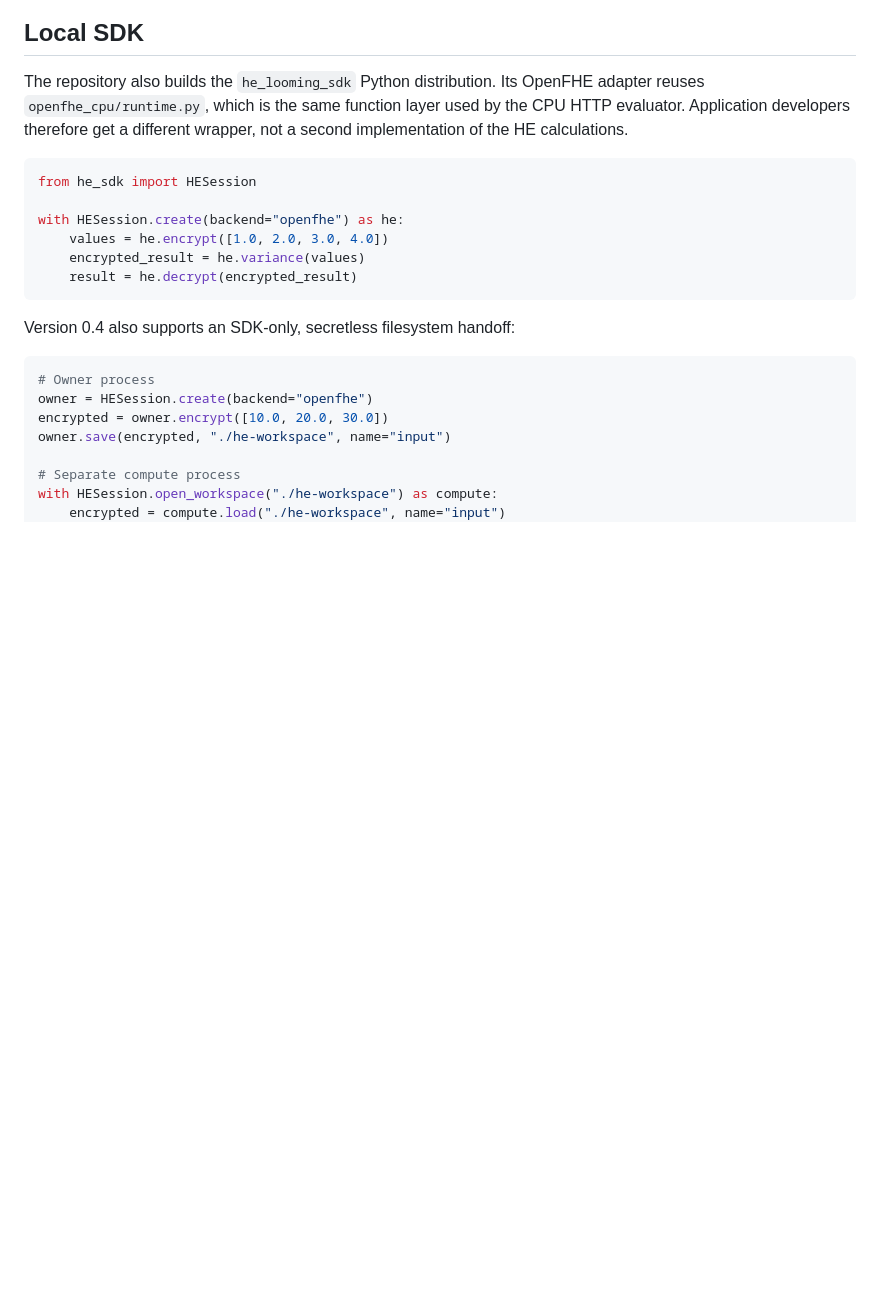
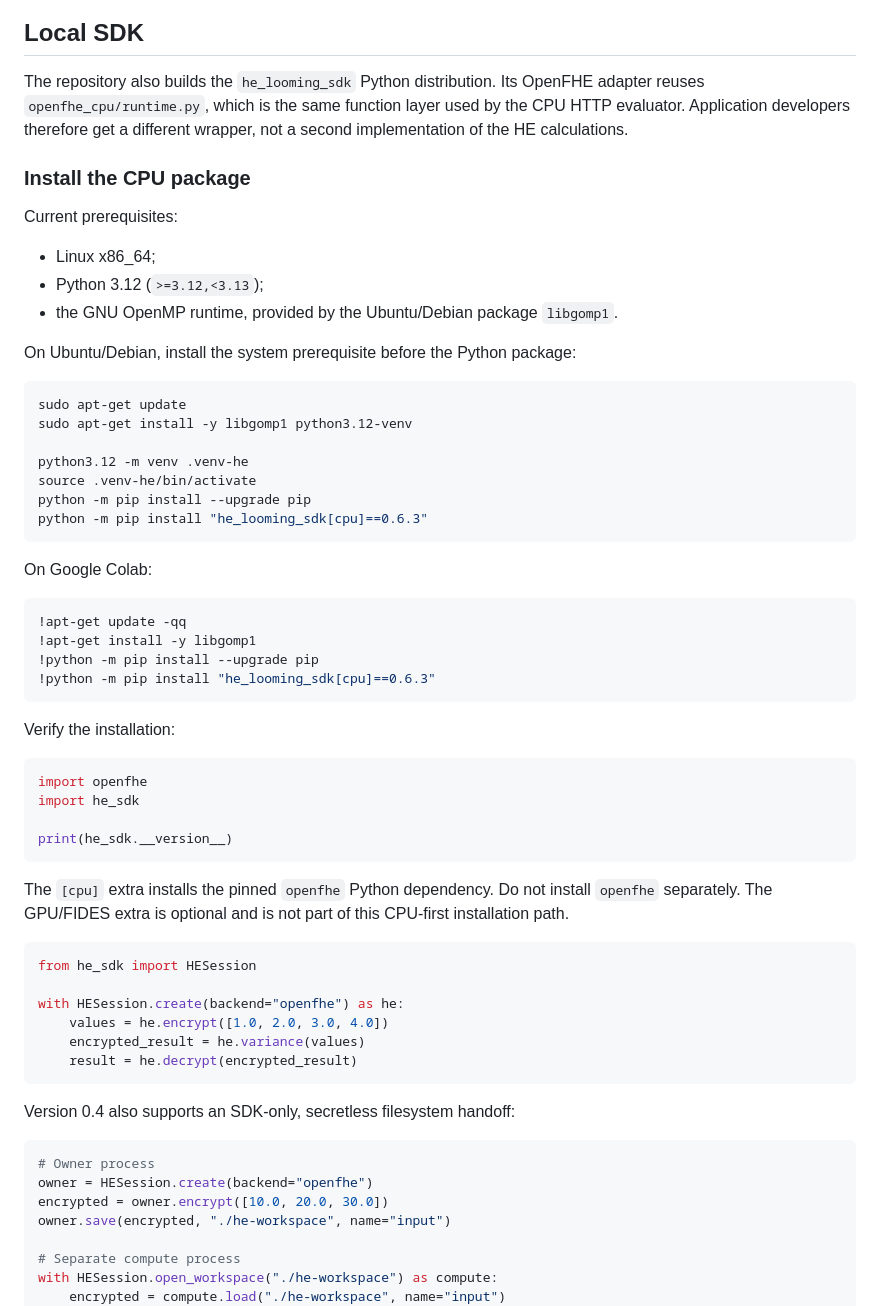
Before and after one commit to Nhatcao1/k3s-demo-app, a Markdown page: README.md, the part around the change. Drawn GitHub-style; blank space fills up the shorter version.

Commit message:
docs: add CPU SDK installation prerequisites

````diff
--- a/README.md
+++ b/README.md
@@ -6,6 +6,48 @@ The repository also builds the `he_looming_sdk` Python distribution. Its OpenFHE
 reuses `openfhe_cpu/runtime.py`, which is the same function layer used by the
 CPU HTTP evaluator. Application developers therefore get a different wrapper,
 not a second implementation of the HE calculations.
+
+### Install the CPU package
+
+Current prerequisites:
+
+- Linux x86_64;
+- Python 3.12 (`>=3.12,<3.13`);
+- the GNU OpenMP runtime, provided by the Ubuntu/Debian package `libgomp1`.
+
+On Ubuntu/Debian, install the system prerequisite before the Python package:
+
+```sh
+sudo apt-get update
+sudo apt-get install -y libgomp1 python3.12-venv
+
+python3.12 -m venv .venv-he
+source .venv-he/bin/activate
+python -m pip install --upgrade pip
+python -m pip install "he_looming_sdk[cpu]==0.6.3"
+```
+
+On Google Colab:
+
+```python
+!apt-get update -qq
+!apt-get install -y libgomp1
+!python -m pip install --upgrade pip
+!python -m pip install "he_looming_sdk[cpu]==0.6.3"
+```
+
+Verify the installation:
+
+```python
+import openfhe
+import he_sdk
+
+print(he_sdk.__version__)
+```
+
+The `[cpu]` extra installs the pinned `openfhe` Python dependency. Do not install
+`openfhe` separately. The GPU/FIDES extra is optional and is not part of this
+CPU-first installation path.
 
 ```python
 from he_sdk import HESession
````
